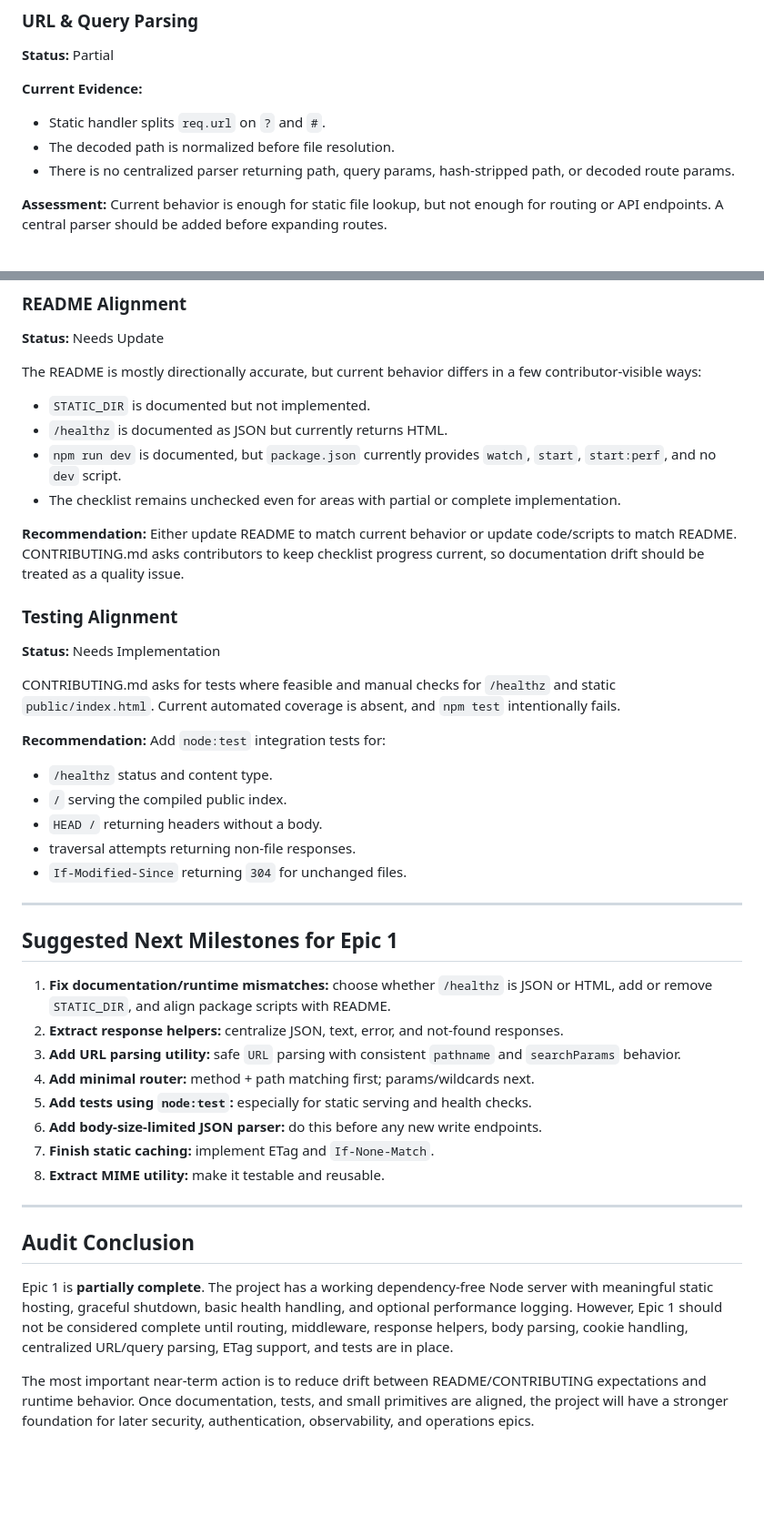
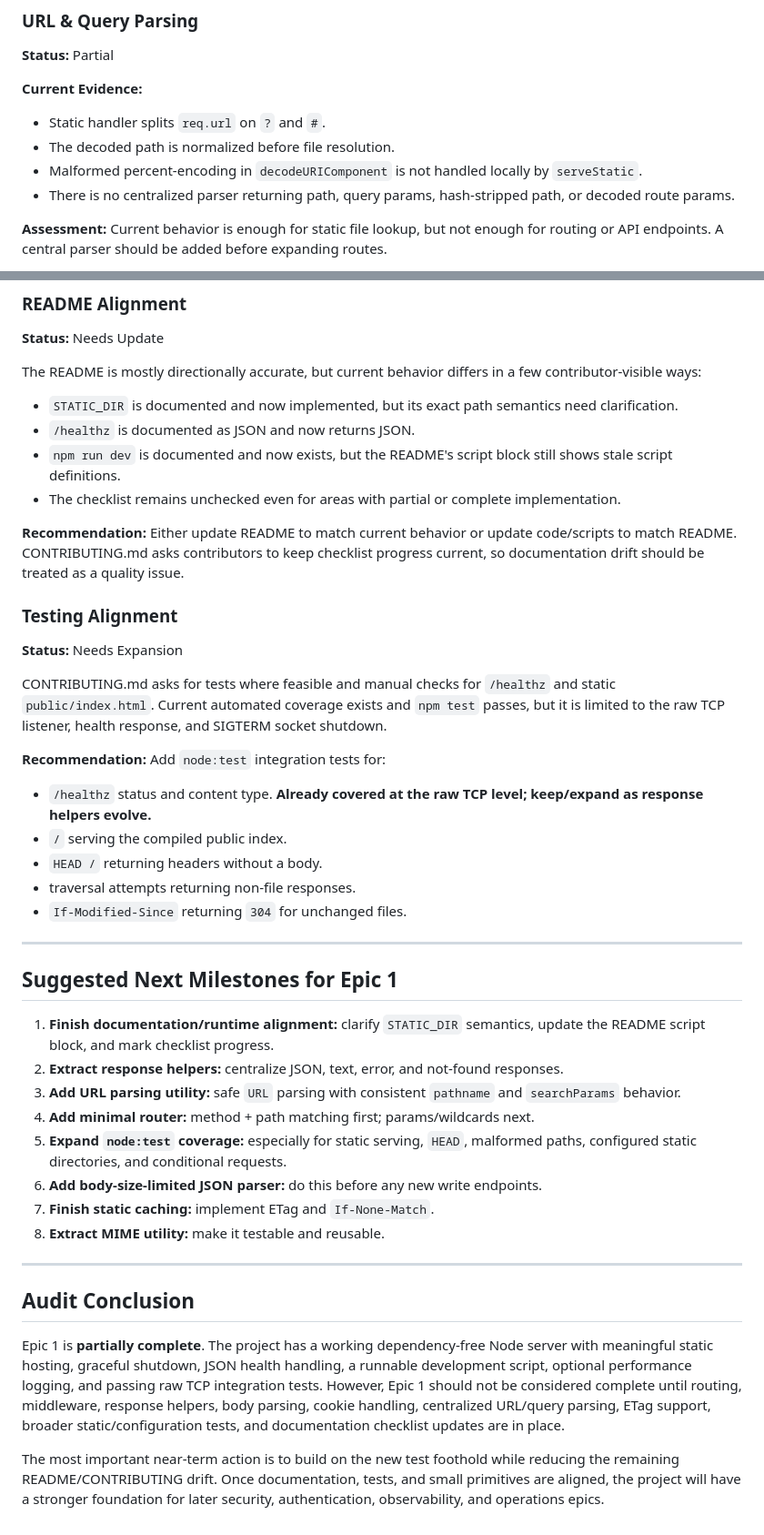
Before and after one commit to smthbrothrjdev/no-dep-node-server, a Markdown page: DEV-AUDIT.md, 2 parts joined by grey strips. Shown at 91% size. Drawn GitHub-style; blank space fills up the shorter version.

Commit message:
Update dev audit for current repo state

```diff
--- a/DEV-AUDIT.md
+++ b/DEV-AUDIT.md
@@ -362,6 +363,7 @@ Legend: `[x]` complete, `[~]` partial, `[ ]` not implemented.
 **Current Evidence:**
 - Static handler splits `req.url` on `?` and `#`.
 - The decoded path is normalized before file resolution.
+- Malformed percent-encoding in `decodeURIComponent` is not handled locally by `serveStatic`.
 - There is no centralized parser returning path, query params, hash-stripped path, or decoded route params.
 
 **Assessment:** Current behavior is enough for static file lookup, but not enough for routing or API endpoints. A central parser should be added before expanding routes.
@@ -391,22 +393,22 @@ Legend: `[x]` complete, `[~]` partial, `[ ]` not implemented.
 
 The README is mostly directionally accurate, but current behavior differs in a few contributor-visible ways:
 
-- `STATIC_DIR` is documented but not implemented.
-- `/healthz` is documented as JSON but currently returns HTML.
-- `npm run dev` is documented, but `package.json` currently provides `watch`, `start`, `start:perf`, and no `dev` script.
+- `STATIC_DIR` is documented and now implemented, but its exact path semantics need clarification.
+- `/healthz` is documented as JSON and now returns JSON.
+- `npm run dev` is documented and now exists, but the README's script block still shows stale script definitions.
 - The checklist remains unchecked even for areas with partial or complete implementation.
 
 **Recommendation:** Either update README to match current behavior or update code/scripts to match README. CONTRIBUTING.md asks contributors to keep checklist progress current, so documentation drift should be treated as a quality issue.
 
 ### Testing Alignment
 
-**Status:** Needs Implementation
+**Status:** Needs Expansion
 
-CONTRIBUTING.md asks for tests where feasible and manual checks for `/healthz` and static `public/index.html`. Current automated coverage is absent, and `npm test` intentionally fails.
+CONTRIBUTING.md asks for tests where feasible and manual checks for `/healthz` and static `public/index.html`. Current automated coverage exists and `npm test` passes, but it is limited to the raw TCP listener, health response, and SIGTERM socket shutdown.
 
 **Recommendation:** Add `node:test` integration tests for:
 
-- `/healthz` status and content type.
+- `/healthz` status and content type. **Already covered at the raw TCP level; keep/expand as response helpers evolve.**
 - `/` serving the compiled public index.
 - `HEAD /` returning headers without a body.
 - traversal attempts returning non-file responses.
@@ -416,11 +418,11 @@ CONTRIBUTING.md asks for tests where feasible and manual checks for `/healthz` a
 
 ## Suggested Next Milestones for Epic 1
 
-1. **Fix documentation/runtime mismatches:** choose whether `/healthz` is JSON or HTML, add or remove `STATIC_DIR`, and align package scripts with README.
+1. **Finish documentation/runtime alignment:** clarify `STATIC_DIR` semantics, update the README script block, and mark checklist progress.
 2. **Extract response helpers:** centralize JSON, text, error, and not-found responses.
 3. **Add URL parsing utility:** safe `URL` parsing with consistent `pathname` and `searchParams` behavior.
 4. **Add minimal router:** method + path matching first; params/wildcards next.
-5. **Add tests using `node:test`:** especially for static serving and health checks.
+5. **Expand `node:test` coverage:** especially for static serving, `HEAD`, malformed paths, configured static directories, and conditional requests.
 6. **Add body-size-limited JSON parser:** do this before any new write endpoints.
 7. **Finish static caching:** implement ETag and `If-None-Match`.
 8. **Extract MIME utility:** make it testable and reusable.
@@ -429,6 +431,6 @@ CONTRIBUTING.md asks for tests where feasible and manual checks for `/healthz` a
 
 ## Audit Conclusion
 
-Epic 1 is **partially complete**. The project has a working dependency-free Node server with meaningful static hosting, graceful shutdown, basic health handling, and optional performance logging. However, Epic 1 should not be considered complete until routing, middleware, response helpers, body parsing, cookie handling, centralized URL/query parsing, ETag support, and tests are in place.
+Epic 1 is **partially complete**. The project has a working dependency-free Node server with meaningful static hosting, graceful shutdown, JSON health handling, a runnable development script, optional performance logging, and passing raw TCP integration tests. However, Epic 1 should not be considered complete until routing, middleware, response helpers, body parsing, cookie handling, centralized URL/query parsing, ETag support, broader static/configuration tests, and documentation checklist updates are in place.
 
-The most important near-term action is to reduce drift between README/CONTRIBUTING expectations and runtime behavior. Once documentation, tests, and small primitives are aligned, the project will have a stronger foundation for later security, authentication, observability, and operations epics.
+The most important near-term action is to build on the new test foothold while reducing the remaining README/CONTRIBUTING drift. Once documentation, tests, and small primitives are aligned, the project will have a stronger foundation for later security, authentication, observability, and operations epics.
```
Also changed, not shown: other parts of DEV-AUDIT.md (+13 -12 lines).
